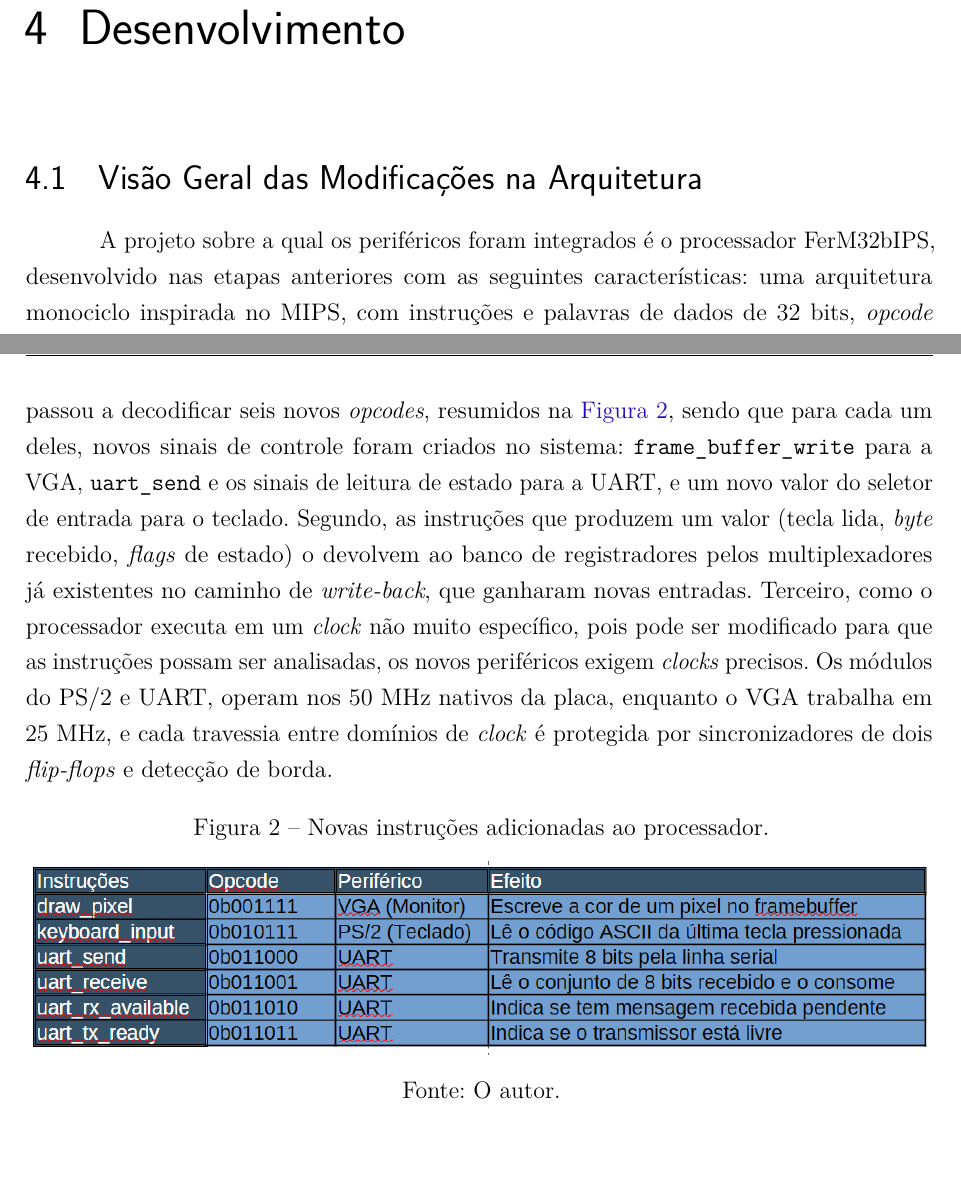
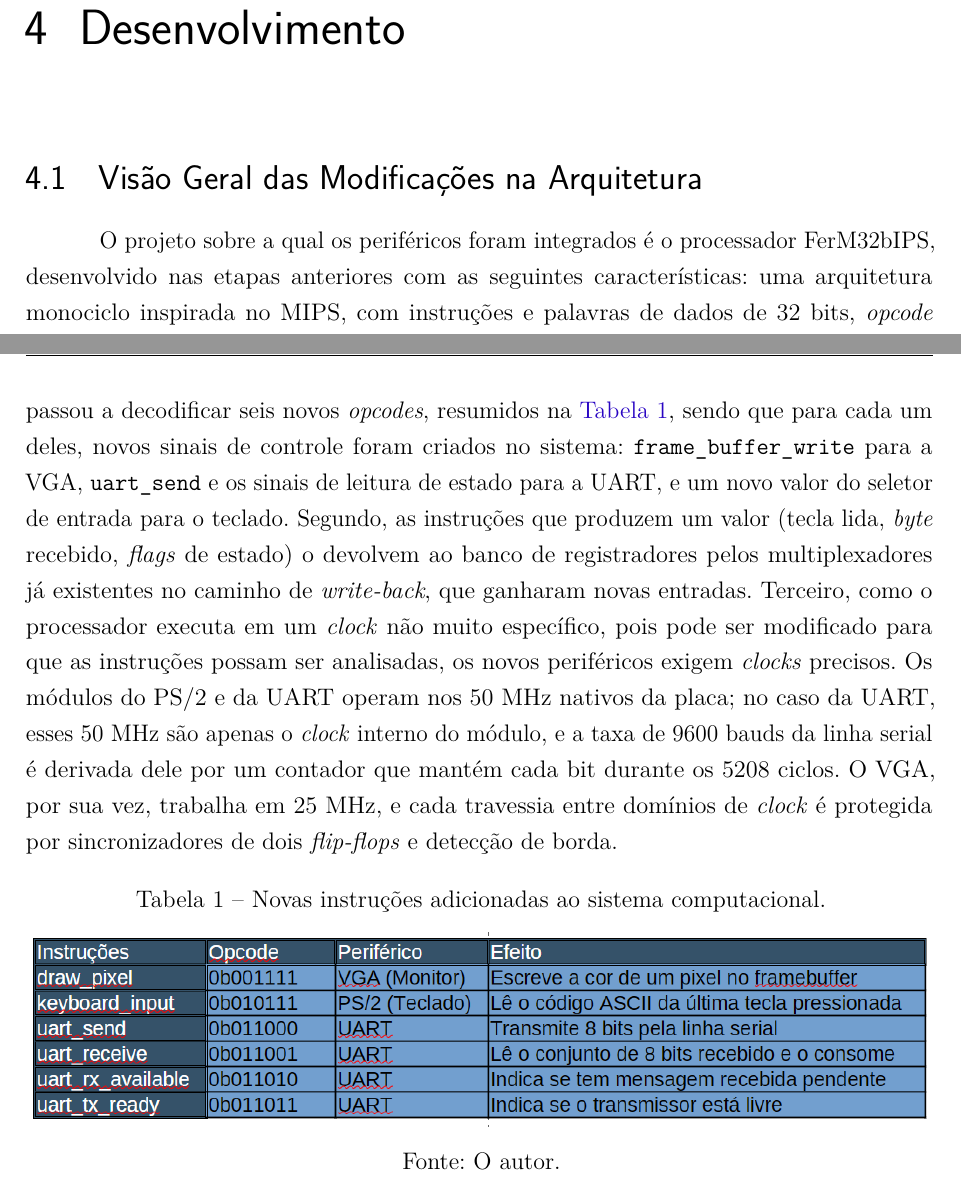
Before and after one commit to ferdamarc/Projeto-ComunicacaoDigital, a LaTeX thesis (report/main.tex): two parts of pages 16 and 17 of 22, joined at a grey line, cut so that both start at the same text, the shorter picture padded with empty space. Compiled offline with pdfLaTeX.

Commit message:
feat(report): update architecture integration section and modify figures to tables

```diff
--- a/report/main.tex
+++ b/report/main.tex
@@ -223,7 +223,7 @@ Falta definir de onde vêm os valores de cor de cada \emph{pixel}, e é aqui que
 \section{Visão Geral das Modificações na Arquitetura}
 \label{sec:visao_geral_modificacoes}
 
-A projeto sobre a qual os periféricos foram integrados é o processador FerM32bIPS, desenvolvido nas etapas anteriores com as seguintes características: uma arquitetura monociclo inspirada no MIPS, com instruções e palavras de dados de 32 bits, \emph{opcode} nos 6 bits mais significativos e memórias de instruções e de dados separadas, cada uma com 8192 posições endereçadas por 13 bits. A integração preservou esse núcleo e novas funcionalidades foram acrescentadas ao ciclo de execução. Ou seja, cada periférico foi descrito como um módulo dedicado em Verilog, acoplado ao \emph{datapath} em pontos específicos, como destaca a \autoref{fig:mudancas-datapath}. O módulo VGA recebe o endereço do \emph{pixel} calculado pela ULA e a cor lida do banco de registradores; o módulo do teclado PS/2 entrega a tecla decodificada ao multiplexador de entrada (\texttt{MUX Input ou Register}); e o módulo UART é comandado diretamente pela unidade de controle e devolve seus dados pelo caminho de escrita no banco de registradores.
+O projeto sobre a qual os periféricos foram integrados é o processador FerM32bIPS, desenvolvido nas etapas anteriores com as seguintes características: uma arquitetura monociclo inspirada no MIPS, com instruções e palavras de dados de 32 bits, \emph{opcode} nos 6 bits mais significativos e memórias de instruções e de dados separadas, cada uma com 8192 posições endereçadas por 13 bits. A integração preservou esse núcleo e novas funcionalidades foram acrescentadas ao ciclo de execução. Ou seja, cada periférico foi descrito como um módulo dedicado em Verilog, acoplado ao \emph{datapath} em pontos específicos, como destaca a \autoref{fig:mudancas-datapath}. O módulo VGA recebe o endereço do \emph{pixel} calculado pela ULA e a cor lida do banco de registradores; o módulo do teclado PS/2 entrega a tecla decodificada ao multiplexador de entrada (\texttt{MUX Input ou Register}); e o módulo UART é comandado diretamente pela unidade de controle e devolve seus dados pelo caminho de escrita no banco de registradores.
 
 \begin{figure}[H]
 	\caption{\emph{Datapath} do processador com os novos módulos em destaque}
@@ -233,10 +233,10 @@ A projeto sobre a qual os periféricos foram integrados é o processador FerM32b
 	\label{fig:mudancas-datapath}
 \end{figure}
 
-As três integrações seguem um mesmo padrão. Primeiro, a unidade de controle passou a decodificar seis novos \emph{opcodes}, resumidos na \autoref{fig:novas-instrucoes}, sendo que para cada um deles, novos sinais de controle foram criados no sistema: \texttt{frame\_buffer\_write} para a VGA, \texttt{uart\_send} e os sinais de leitura de estado para a UART, e um novo valor do seletor de entrada para o teclado. Segundo, as instruções que produzem um valor (tecla lida, \emph{byte} recebido, \emph{flags} de estado) o devolvem ao banco de registradores pelos multiplexadores já existentes no caminho de \emph{write-back}, que ganharam novas entradas. Terceiro, como o processador executa em um \emph{clock} não muito específico, pois pode ser modificado para que as instruções possam ser analisadas, os novos periféricos exigem \emph{clocks} precisos. Os módulos do PS/2 e UART, operam nos 50~MHz nativos da placa, enquanto o VGA trabalha em 25~MHz, e cada travessia entre domínios de \emph{clock} é protegida por sincronizadores de dois \emph{flip-flops} e detecção de borda.
+As três integrações seguem um mesmo padrão. Primeiro, a unidade de controle passou a decodificar seis novos \emph{opcodes}, resumidos na \autoref{tab:novas-instrucoes}, sendo que para cada um deles, novos sinais de controle foram criados no sistema: \texttt{frame\_buffer\_write} para a VGA, \texttt{uart\_send} e os sinais de leitura de estado para a UART, e um novo valor do seletor de entrada para o teclado. Segundo, as instruções que produzem um valor (tecla lida, \emph{byte} recebido, \emph{flags} de estado) o devolvem ao banco de registradores pelos multiplexadores já existentes no caminho de \emph{write-back}, que ganharam novas entradas. Terceiro, como o processador executa em um \emph{clock} não muito específico, pois pode ser modificado para que as instruções possam ser analisadas, os novos periféricos exigem \emph{clocks} precisos. Os módulos do PS/2 e da UART operam nos 50~MHz nativos da placa; no caso da UART, esses 50~MHz são apenas o \emph{clock} interno do módulo, e a taxa de 9600 bauds da linha serial é derivada dele por um contador que mantém cada bit durante os 5208 ciclos. O VGA, por sua vez, trabalha em 25~MHz, e cada travessia entre domínios de \emph{clock} é protegida por sincronizadores de dois \emph{flip-flops} e detecção de borda.
 
-\begin{figure}[H]
-	\caption{Novas instruções adicionadas ao processador.}
+\begin{table}[H]
+	\caption{Novas instruções adicionadas ao sistema computacional.}
 	\centering
 	\includegraphics[width=\textwidth]{imgs/novas-instrucoes.png}
 	\legend{Fonte: O autor.}
```
Also changed, not shown: report/main.tex (4 more changed lines).
